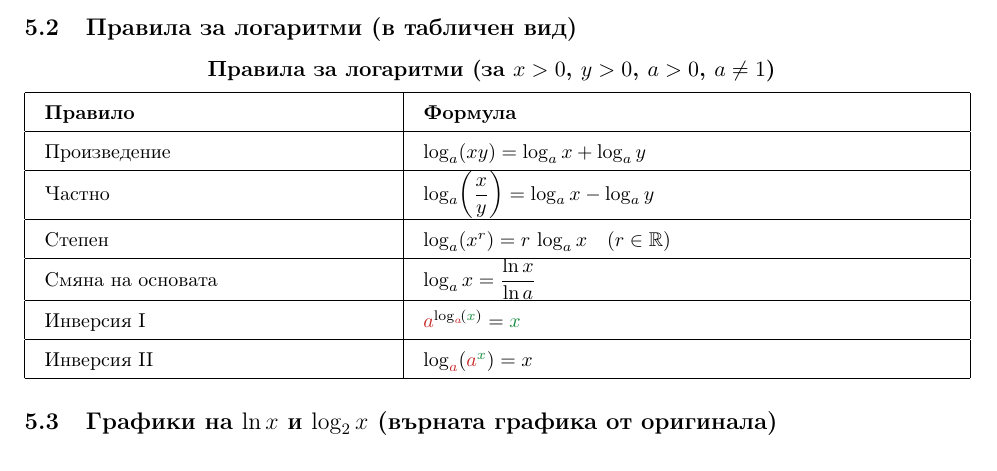
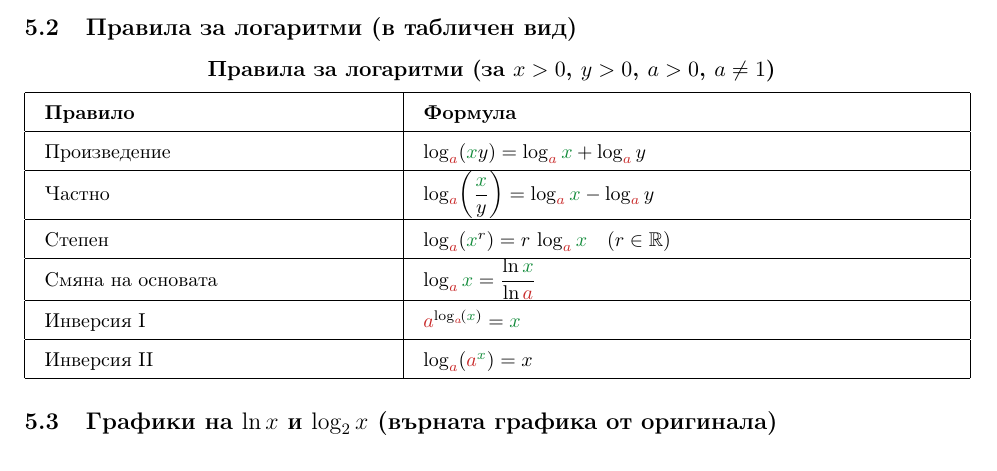
Before and after one commit to TUES-AI/Differential_Calculus_4, a LaTeX document (main.tex): part of page 3 of 8, cut so that both start at the same text. Compiled offline with pdfLaTeX.

Commit message:
colorize a and x in log rule table

```diff
--- a/main.tex
+++ b/main.tex
@@ -221,13 +221,13 @@ e=\lim_{n\to\infty}\left(1+\frac{1}{n}\right)^n \approx 2.71828\ldots
 \hline
 \textbf{Правило} & \textbf{Формула} \\
 \hline
-Произведение & $\log_a(xy)=\log_a x+\log_a y$ \\
+Произведение & $\log_{\base{a}}(\argu{x}y)=\log_{\base{a}}\argu{x}+\log_{\base{a}}y$ \\
 \hline
-Частно & $\log_a\!\left(\dfrac{x}{y}\right)=\log_a x-\log_a y$ \\
+Частно & $\log_{\base{a}}\!\left(\dfrac{\argu{x}}{y}\right)=\log_{\base{a}}\argu{x}-\log_{\base{a}}y$ \\
 \hline
-Степен & $\log_a(x^r)=r\,\log_a x\quad (r\in\mathbb{R})$ \\
+Степен & $\log_{\base{a}}(\argu{x}^r)=r\,\log_{\base{a}}\argu{x}\quad (r\in\mathbb{R})$ \\
 \hline
-Смяна на основата & $\displaystyle \log_a x=\frac{\ln x}{\ln a}$ \\
+Смяна на основата & $\displaystyle \log_{\base{a}}\argu{x}=\frac{\ln\argu{x}}{\ln\base{a}}$ \\
 \hline
 Инверсия I & $\powc{a}{\logc{a}{x}}=\argu{x}$ \\
 \hline
```
